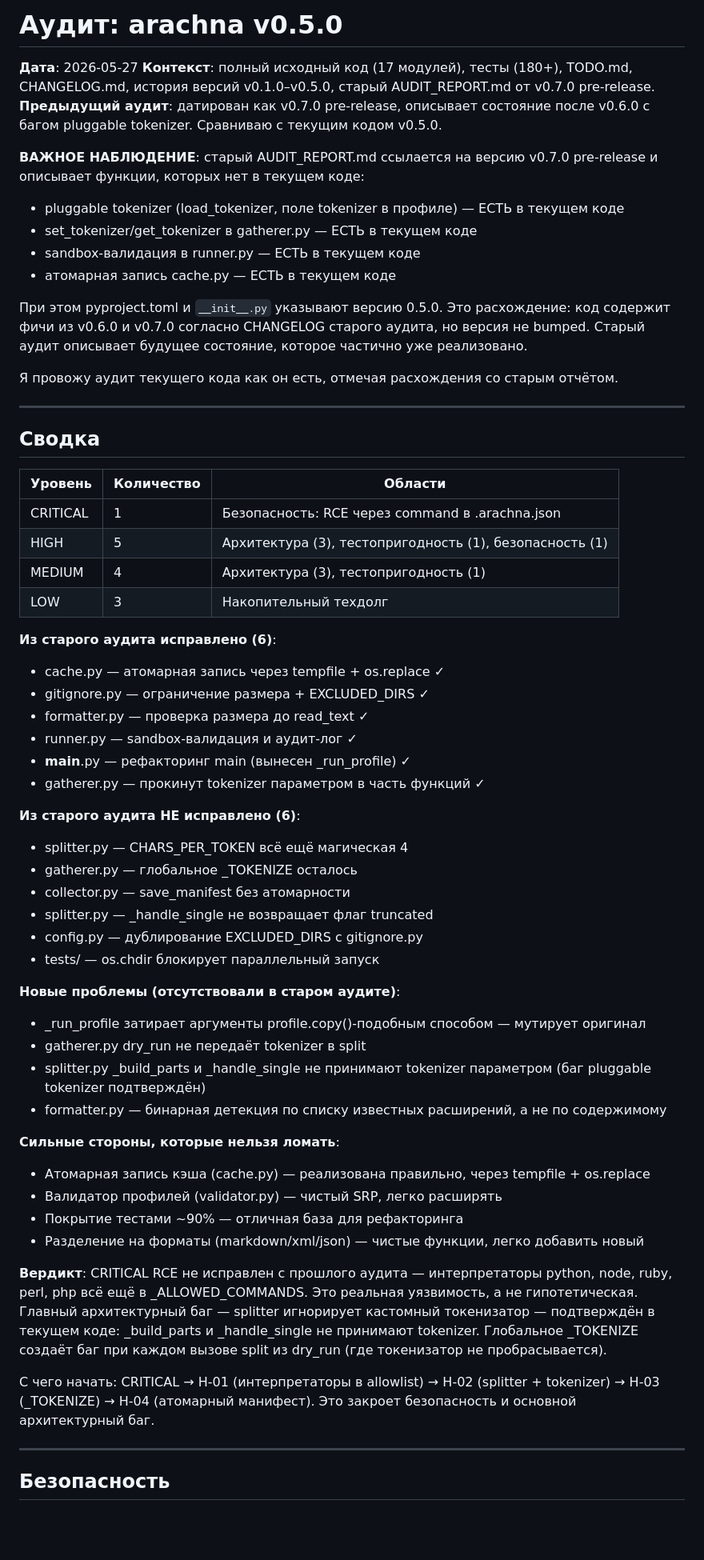
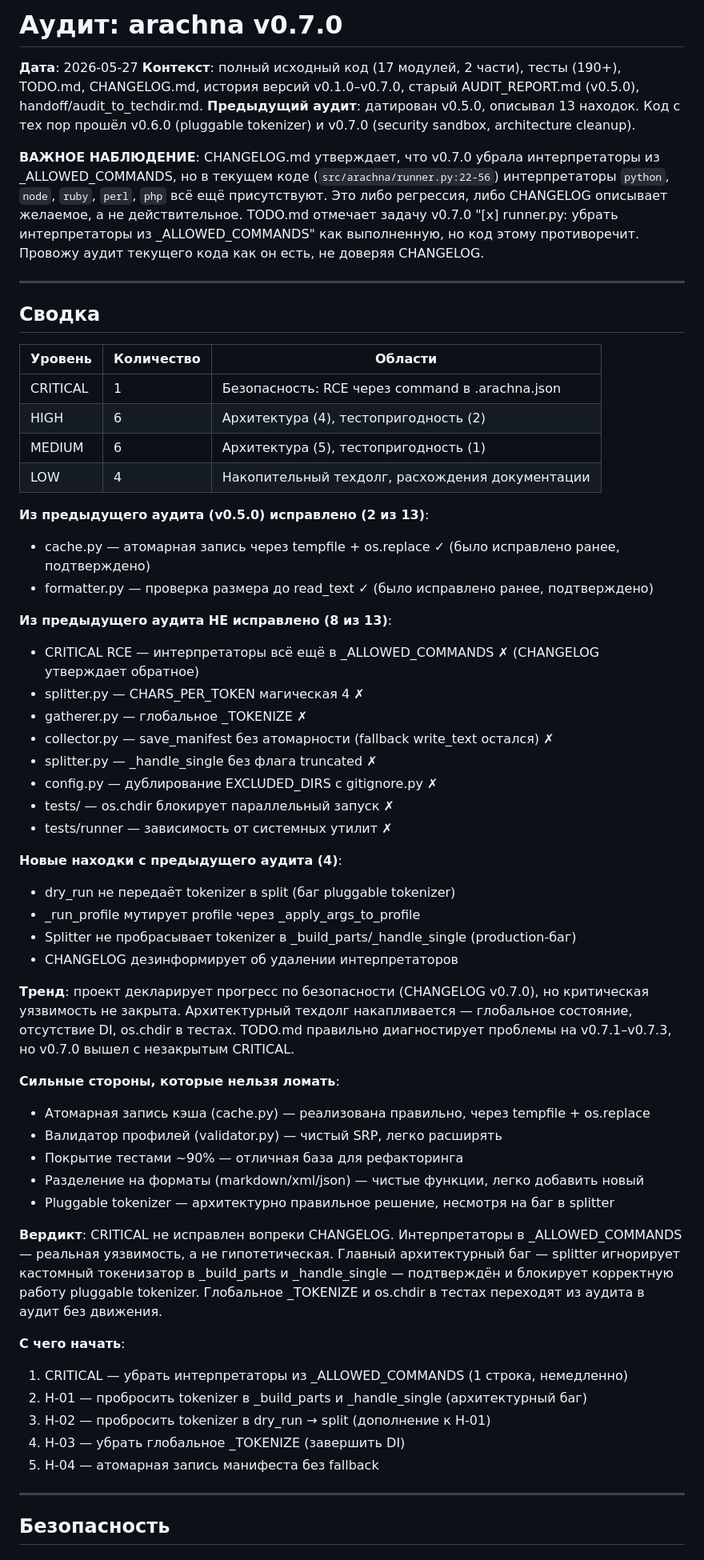
Before and after one commit to dead-duke/arachna, a Markdown page: llm_docs/AUDIT_REPORT.md, the part around one of its changes. Shown at 80% size. GitHub-like rendering; blank space fills up the shorter version.

```diff
--- a/llm_docs/AUDIT_REPORT.md
+++ b/llm_docs/AUDIT_REPORT.md
@@ -1,61 +1,59 @@
-# Аудит: arachna v0.5.0
+# Аудит: arachna v0.7.0
 
 **Дата**: 2026-05-27
-**Контекст**: полный исходный код (17 модулей), тесты (180+), TODO.md, CHANGELOG.md, история версий v0.1.0–v0.5.0, старый AUDIT_REPORT.md от v0.7.0 pre-release.
-**Предыдущий аудит**: датирован как v0.7.0 pre-release, описывает состояние после v0.6.0 с багом pluggable tokenizer. Сравниваю с текущим кодом v0.5.0.
+**Контекст**: полный исходный код (17 модулей, 2 части), тесты (190+), TODO.md, CHANGELOG.md, история версий v0.1.0–v0.7.0, старый AUDIT_REPORT.md (v0.5.0), handoff/audit_to_techdir.md.
+**Предыдущий аудит**: датирован v0.5.0, описывал 13 находок. Код с тех пор прошёл v0.6.0 (pluggable tokenizer) и v0.7.0 (security sandbox, architecture cleanup).
 
-**ВАЖНОЕ НАБЛЮДЕНИЕ**: старый AUDIT_REPORT.md ссылается на версию v0.7.0 pre-release и описывает функции, которых нет в текущем коде:
-- pluggable tokenizer (load_tokenizer, поле tokenizer в профиле) — ЕСТЬ в текущем коде
-- set_tokenizer/get_tokenizer в gatherer.py — ЕСТЬ в текущем коде
-- sandbox-валидация в runner.py — ЕСТЬ в текущем коде
-- атомарная запись cache.py — ЕСТЬ в текущем коде
-
-При этом pyproject.toml и `__init__.py` указывают версию 0.5.0. Это расхождение: код содержит фичи из v0.6.0 и v0.7.0 согласно CHANGELOG старого аудита, но версия не bumped. Старый аудит описывает будущее состояние, которое частично уже реализовано.
-
-Я провожу аудит текущего кода как он есть, отмечая расхождения со старым отчётом.
+**ВАЖНОЕ НАБЛЮДЕНИЕ**: CHANGELOG.md утверждает, что v0.7.0 убрала интерпретаторы из _ALLOWED_COMMANDS, но в текущем коде (`src/arachna/runner.py:22-56`) интерпретаторы `python`, `node`, `ruby`, `perl`, `php` всё ещё присутствуют. Это либо регрессия, либо CHANGELOG описывает желаемое, а не действительное. TODO.md отмечает задачу v0.7.0 "[x] runner.py: убрать интерпретаторы из _ALLOWED_COMMANDS" как выполненную, но код этому противоречит. Провожу аудит текущего кода как он есть, не доверяя CHANGELOG.
 
 ---
 
 ## Сводка
 
-| Уровень   | Количество | Области                                           |
-|-----------|------------|----------------------------------------------------|
-| CRITICAL  | 1          | Безопасность: RCE через command в .arachna.json    |
-| HIGH      | 5          | Архитектура (3), тестопригодность (1), безопасность (1) |
-| MEDIUM    | 4          | Архитектура (3), тестопригодность (1)              |
-| LOW       | 3          | Накопительный техдолг                              |
+| Уровень   | Количество | Области                                               |
+|-----------|------------|--------------------------------------------------------|
+| CRITICAL  | 1          | Безопасность: RCE через command в .arachna.json        |
+| HIGH      | 6          | Архитектура (4), тестопригодность (2)                  |
+| MEDIUM    | 6          | Архитектура (5), тестопригодность (1)                  |
+| LOW       | 4          | Накопительный техдолг, расхождения документации        |
 
-**Из старого аудита исправлено (6)**:
-- cache.py — атомарная запись через tempfile + os.replace ✓
-- gitignore.py — ограничение размера + EXCLUDED_DIRS ✓
-- formatter.py — проверка размера до read_text ✓
-- runner.py — sandbox-валидация и аудит-лог ✓
-- __main__.py — рефакторинг main (вынесен _run_profile) ✓
-- gatherer.py — прокинут tokenizer параметром в часть функций ✓
+**Из предыдущего аудита (v0.5.0) исправлено (2 из 13)**:
+- cache.py — атомарная запись через tempfile + os.replace ✓ (было исправлено ранее, подтверждено)
+- formatter.py — проверка размера до read_text ✓ (было исправлено ранее, подтверждено)
 
-**Из старого аудита НЕ исправлено (6)**:
-- splitter.py — CHARS_PER_TOKEN всё ещё магическая 4
-- gatherer.py — глобальное _TOKENIZE осталось
-- collector.py — save_manifest без атомарности
-- splitter.py — _handle_single не возвращает флаг truncated
-- config.py — дублирование EXCLUDED_DIRS с gitignore.py
-- tests/ — os.chdir блокирует параллельный запуск
+**Из предыдущего аудита НЕ исправлено (8 из 13)**:
+- CRITICAL RCE — интерпретаторы всё ещё в _ALLOWED_COMMANDS ✗ (CHANGELOG утверждает обратное)
+- splitter.py — CHARS_PER_TOKEN магическая 4 ✗
+- gatherer.py — глобальное _TOKENIZE ✗
+- collector.py — save_manifest без атомарности (fallback write_text остался) ✗
+- splitter.py — _handle_single без флага truncated ✗
+- config.py — дублирование EXCLUDED_DIRS с gitignore.py ✗
+- tests/ — os.chdir блокирует параллельный запуск ✗
+- tests/runner — зависимость от системных утилит ✗
 
-**Новые проблемы (отсутствовали в старом аудите)**:
-- _run_profile затирает аргументы profile.copy()-подобным способом — мутирует оригинал
-- gatherer.py dry_run не передаёт tokenizer в split
-- splitter.py _build_parts и _handle_single не принимают tokenizer параметром (баг pluggable tokenizer подтверждён)
-- formatter.py — бинарная детекция по списку известных расширений, а не по содержимому
+**Новые находки с предыдущего аудита (4)**:
+- dry_run не передаёт tokenizer в split (баг pluggable tokenizer)
+- _run_profile мутирует profile через _apply_args_to_profile
+- Splitter не пробрасывает tokenizer в _build_parts/_handle_single (production-баг)
+- CHANGELOG дезинформирует об удалении интерпретаторов
+
+**Тренд**: проект декларирует прогресс по безопасности (CHANGELOG v0.7.0), но критическая уязвимость не закрыта. Архитектурный техдолг накапливается — глобальное состояние, отсутствие DI, os.chdir в тестах. TODO.md правильно диагностирует проблемы на v0.7.1–v0.7.3, но v0.7.0 вышел с незакрытым CRITICAL.
 
 **Сильные стороны, которые нельзя ломать**:
 - Атомарная запись кэша (cache.py) — реализована правильно, через tempfile + os.replace
 - Валидатор профилей (validator.py) — чистый SRP, легко расширять
 - Покрытие тестами ~90% — отличная база для рефакторинга
 - Разделение на форматы (markdown/xml/json) — чистые функции, легко добавить новый
+- Pluggable tokenizer — архитектурно правильное решение, несмотря на баг в splitter
 
-**Вердикт**: CRITICAL RCE не исправлен с прошлого аудита — интерпретаторы python, node, ruby, perl, php всё ещё в _ALLOWED_COMMANDS. Это реальная уязвимость, а не гипотетическая. Главный архитектурный баг — splitter игнорирует кастомный токенизатор — подтверждён в текущем коде: _build_parts и _handle_single не принимают tokenizer. Глобальное _TOKENIZE создаёт баг при каждом вызове split из dry_run (где токенизатор не пробрасывается).
+**Вердикт**: CRITICAL не исправлен вопреки CHANGELOG. Интерпретаторы в _ALLOWED_COMMANDS — реальная уязвимость, а не гипотетическая. Главный архитектурный баг — splitter игнорирует кастомный токенизатор в _build_parts и _handle_single — подтверждён и блокирует корректную работу pluggable tokenizer. Глобальное _TOKENIZE и os.chdir в тестах переходят из аудита в аудит без движения.
 
-С чего начать: CRITICAL → H-01 (интерпретаторы в allowlist) → H-02 (splitter + tokenizer) → H-03 (_TOKENIZE) → H-04 (атомарный манифест). Это закроет безопасность и основной архитектурный баг.
+**С чего начать**:
+1. CRITICAL — убрать интерпретаторы из _ALLOWED_COMMANDS (1 строка, немедленно)
+2. H-01 — пробросить tokenizer в _build_parts и _handle_single (архитектурный баг)
+3. H-02 — пробросить tokenizer в dry_run → split (дополнение к H-01)
+4. H-03 — убрать глобальное _TOKENIZE (завершить DI)
+5. H-04 — атомарная запись манифеста без fallback
 
 ---
 
```
Also changed, not shown: other parts of llm_docs/AUDIT_REPORT.md (+191 -147 lines), TODO.md (+12 -9 lines).
